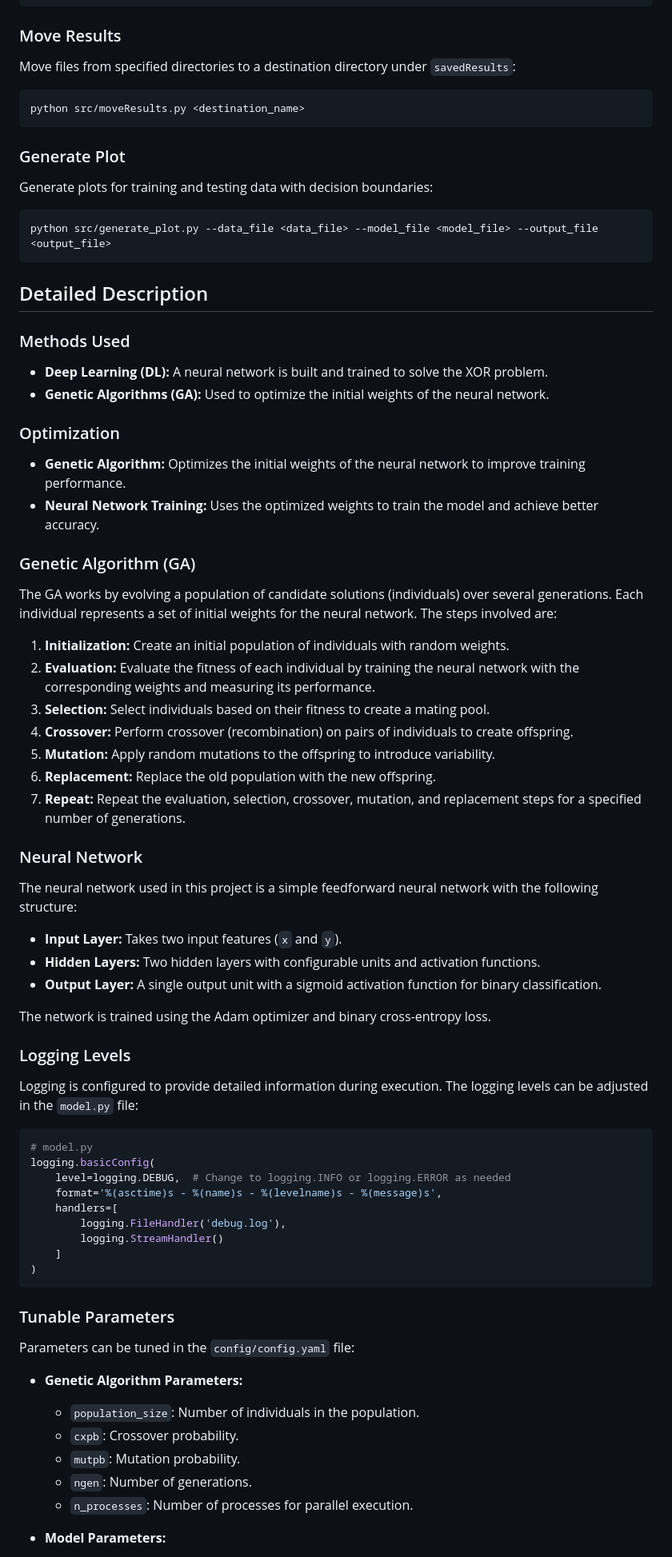
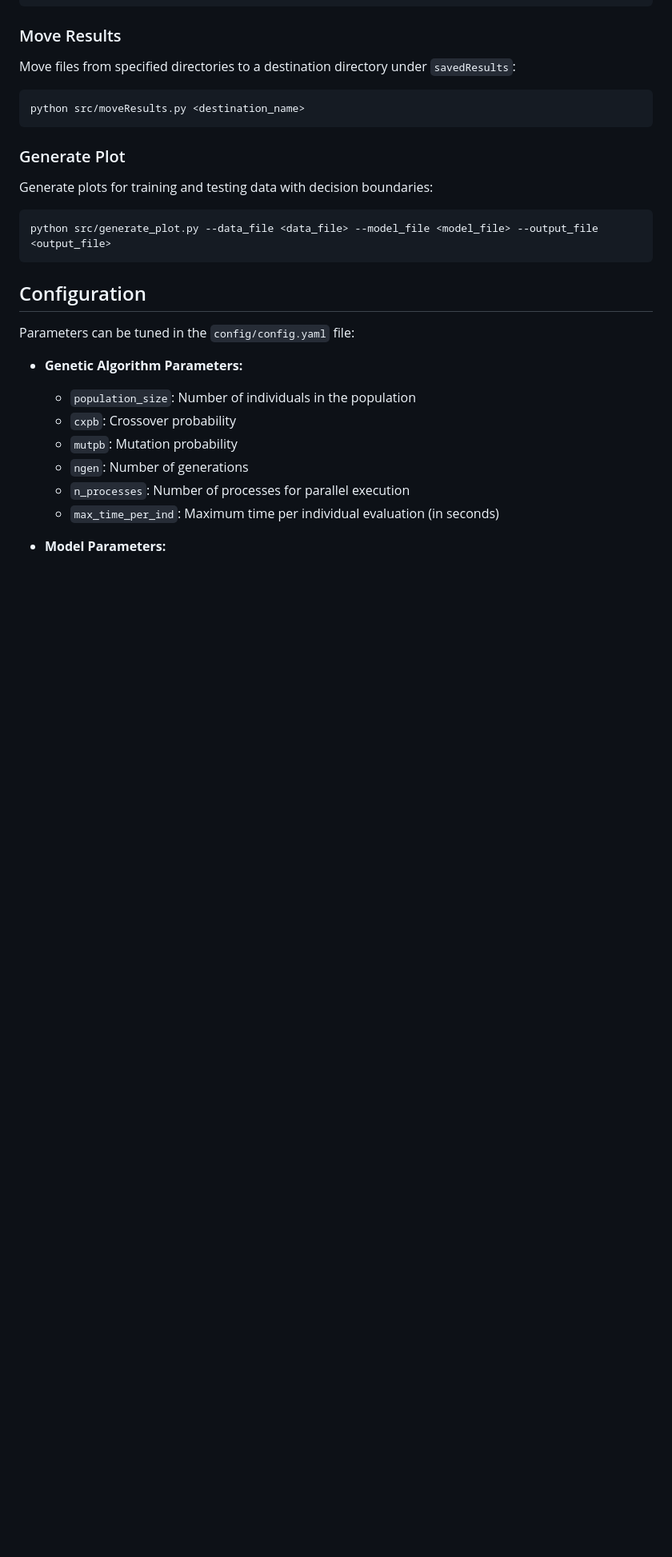
Before and after one commit to baj12/XOR, a Markdown page: README.md, the part around one of its changes. Shown at 80% size. Drawn GitHub-style; blank space fills up the shorter version.

````diff
--- a/README.md
+++ b/README.md
@@ -75,65 +111,16 @@ Generate plots for training and testing data with decision boundaries:
 python src/generate_plot.py --data_file <data_file> --model_file <model_file> --output_file <output_file>
 ```
 
-## Detailed Description
-
-### Methods Used
-
-- **Deep Learning (DL):** A neural network is built and trained to solve the XOR problem.
-- **Genetic Algorithms (GA):** Used to optimize the initial weights of the neural network.
-
-### Optimization
-
-- **Genetic Algorithm:** Optimizes the initial weights of the neural network to improve training performance.
-- **Neural Network Training:** Uses the optimized weights to train the model and achieve better accuracy.
-
-### Genetic Algorithm (GA)
-
-The GA works by evolving a population of candidate solutions (individuals) over several generations. Each individual represents a set of initial weights for the neural network. The steps involved are:
-
-1. **Initialization:** Create an initial population of individuals with random weights.
-2. **Evaluation:** Evaluate the fitness of each individual by training the neural network with the corresponding weights and measuring its performance.
-3. **Selection:** Select individuals based on their fitness to create a mating pool.
-4. **Crossover:** Perform crossover (recombination) on pairs of individuals to create offspring.
-5. **Mutation:** Apply random mutations to the offspring to introduce variability.
-6. **Replacement:** Replace the old population with the new offspring.
-7. **Repeat:** Repeat the evaluation, selection, crossover, mutation, and replacement steps for a specified number of generations.
-
-### Neural Network
-
-The neural network used in this project is a simple feedforward neural network with the following structure:
-
-- **Input Layer:** Takes two input features (`x` and `y`).
-- **Hidden Layers:** Two hidden layers with configurable units and activation functions.
-- **Output Layer:** A single output unit with a sigmoid activation function for binary classification.
-
-The network is trained using the Adam optimizer and binary cross-entropy loss.
-
-### Logging Levels
-
-Logging is configured to provide detailed information during execution. The logging levels can be adjusted in the `model.py` file:
-
-```python
-# model.py
-logging.basicConfig(
-    level=logging.DEBUG,  # Change to logging.INFO or logging.ERROR as needed
-    format='%(asctime)s - %(name)s - %(levelname)s - %(message)s',
-    handlers=[
-        logging.FileHandler('debug.log'),
-        logging.StreamHandler()
-    ]
-)
-```
-
-### Tunable Parameters
+## Configuration
 
 Parameters can be tuned in the `config/config.yaml` file:
 
 - **Genetic Algorithm Parameters:**
-  - `population_size`: Number of individuals in the population.
-  - `cxpb`: Crossover probability.
-  - `mutpb`: Mutation probability.
-  - `ngen`: Number of generations.
-  - `n_processes`: Number of processes for parallel execution.
+  - `population_size`: Number of individuals in the population
+  - `cxpb`: Crossover probability
+  - `mutpb`: Mutation probability
+  - `ngen`: Number of generations
+  - `n_processes`: Number of processes for parallel execution
+  - `max_time_per_ind`: Maximum time per individual evaluation (in seconds)
 
 - **Model Parameters:**
````
Also changed, not shown: other parts of README.md (+58 -54 lines).
